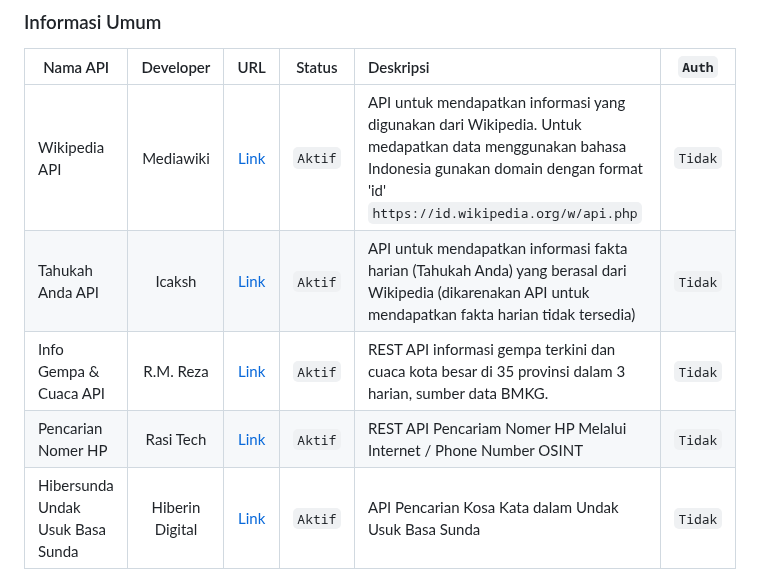
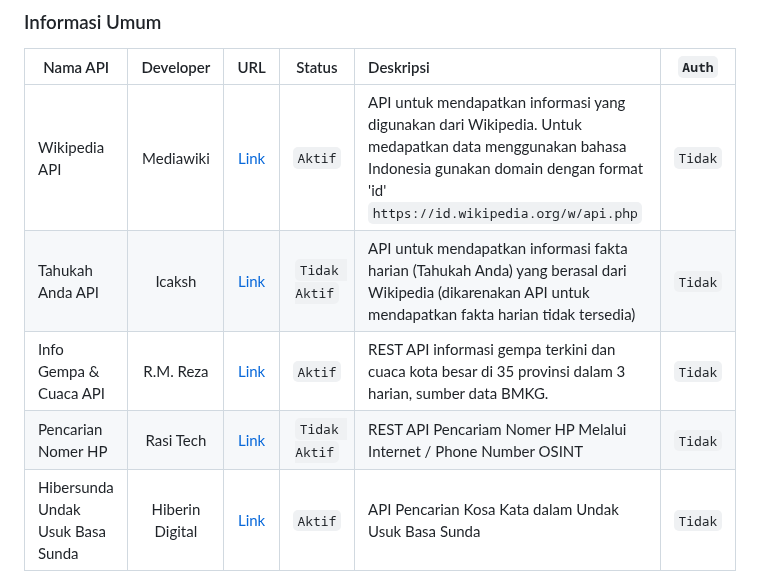
Before and after one commit to farizdotid/DAFTAR-API-LOKAL-INDONESIA, a Markdown page: README.md, the part around the change. Rendered like a GitHub page.

Commit message:
Update README.md
Tahukah Anda API | Icaksh -> link heroku application error (https://cinnabar.icaksh.my.id/api/public/daily/wiki)
Pencarian Nomer HP | Rasi Tech -> domain expired

```diff
--- a/README.md
+++ b/README.md
@@ -46,9 +46,9 @@ Kumpulan API tentang data dan informasi di Indonesia
 | Nama API               | Developer |                             URL                             | Status  | Deskripsi                                                                                                                                                                                | `Auth`  |
 | ---------------------- | :-------: | :---------------------------------------------------------: | :-----: | :--------------------------------------------------------------------------------------------------------------------------------------------------------------------------------------- | :-----: |
 | Wikipedia API          | Mediawiki |     [Link](https://www.mediawiki.org/wiki/API:Tutorial)     | `Aktif` | API untuk mendapatkan informasi yang digunakan dari Wikipedia. Untuk medapatkan data menggunakan bahasa Indonesia gunakan domain dengan format 'id' `https://id.wikipedia.org/w/api.php` | `Tidak` |
-| Tahukah Anda API       |  Icaksh   | [Link](https://cinnabar.icaksh.my.id/api/public/daily/wiki) | `Aktif` | API untuk mendapatkan informasi fakta harian (Tahukah Anda) yang berasal dari Wikipedia (dikarenakan API untuk mendapatkan fakta harian tidak tersedia)                                  | `Tidak` |
+| Tahukah Anda API       |  Icaksh   | [Link](https://cinnabar.icaksh.my.id/api/public/daily/wiki) | `Tidak Aktif` | API untuk mendapatkan informasi fakta harian (Tahukah Anda) yang berasal dari Wikipedia (dikarenakan API untuk mendapatkan fakta harian tidak tersedia)                                  | `Tidak` |
 | Info Gempa & Cuaca API | R.M. Reza | [Link](https://github.com/renomureza/cuaca-gempa-rest-api)  | `Aktif` | REST API informasi gempa terkini dan cuaca kota besar di 35 provinsi dalam 3 harian, sumber data BMKG.                                                                                   | `Tidak` |
-| Pencarian Nomer HP     | Rasi Tech |           [Link](http://osinttools.my.id/#tools)            | `Aktif` | REST API Pencariam Nomer HP Melalui Internet / Phone Number OSINT                                                                                                                        | `Tidak` |
+| Pencarian Nomer HP     | Rasi Tech |           [Link](http://osinttools.my.id/#tools)            | `Tidak Aktif` | REST API Pencariam Nomer HP Melalui Internet / Phone Number OSINT                                                                                                                        | `Tidak` |
 | Hibersunda Undak Usuk Basa Sunda     | Hiberin Digital |           [Link](https://hibersunda.netlify.app)            | `Aktif` | API Pencarian Kosa Kata dalam Undak Usuk Basa Sunda                                                                                                                         | `Tidak` |
 
 ### Berita
```
